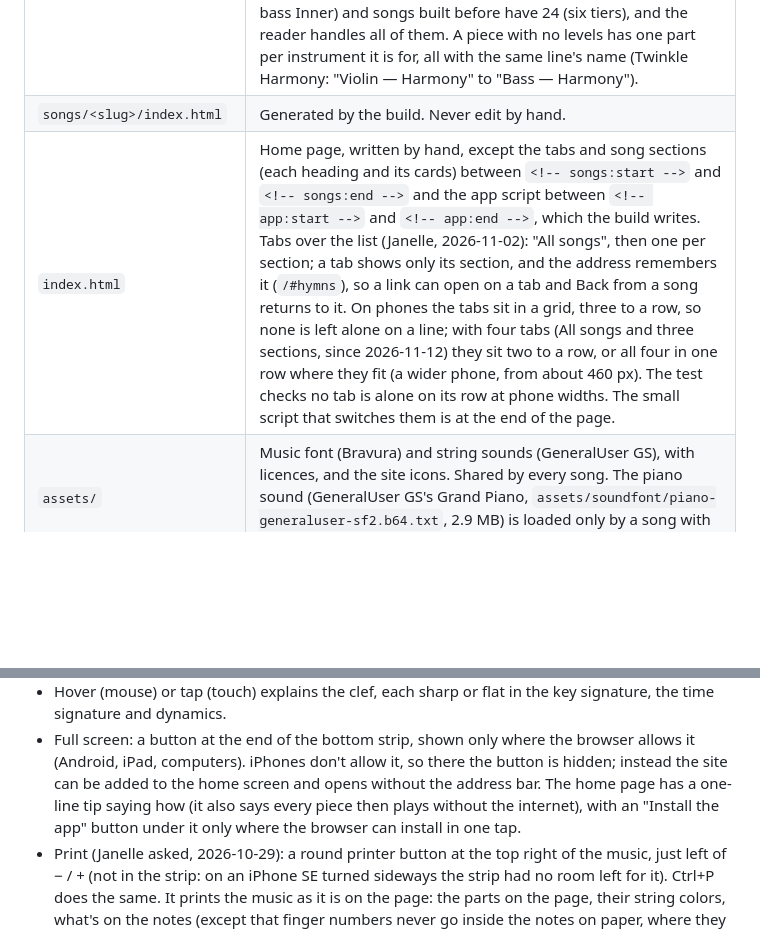
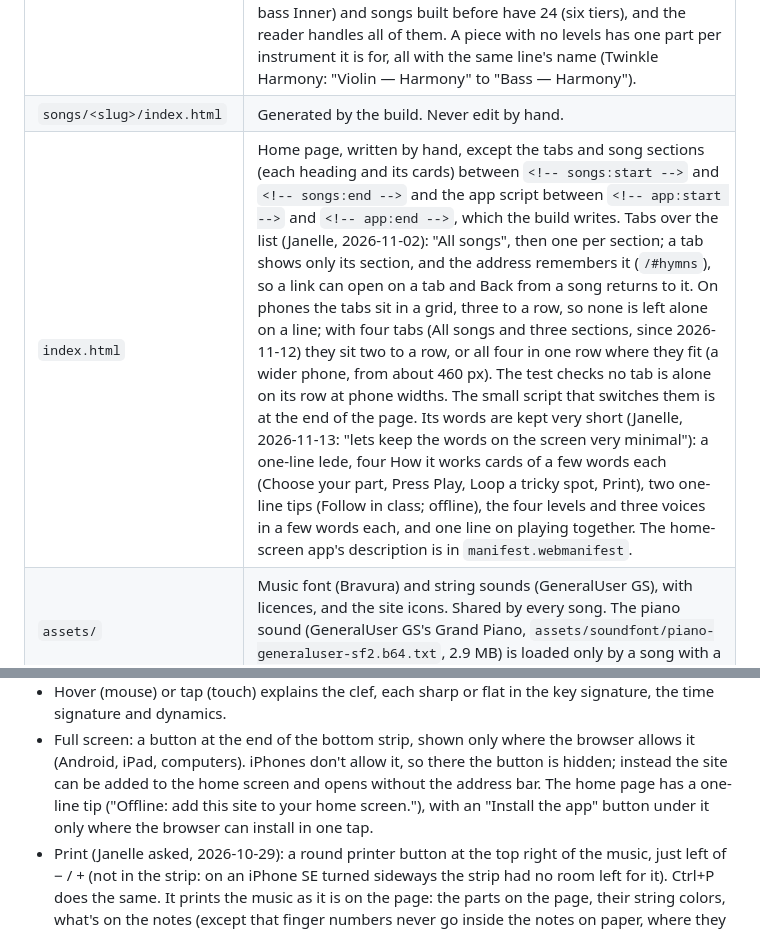
Before and after one commit to JanelleGlass/graded-string-arrangements, a Markdown page: CLAUDE.md, 2 parts joined by grey strips. GitHub-like rendering; blank space fills up the shorter version.

Commit message:
Notes: the home page's words stay very short (Janelle, 2026-11-13)
Co-Authored-By: Claude Opus 5.5 <noreply@anthropic.com>
Claude-Session: https://claude.ai/code/session_0136Z4JzGpJ7dXCJrWhWMSge

```diff
--- a/CLAUDE.md
+++ b/CLAUDE.md
@@ -28,7 +28,7 @@ arrangements are built. Arrangement rules live in `../BUILD-SPEC.md`, not here.
 | `songs.json` | One entry per song. Its `section` puts it under a heading on the home page (Christmas, Hymns, Solos, Other: Janelle, 2026-11-02; the order is `SECTIONS` in `tools/build_site.py`); within a section, cards keep `songs.json` order. A section with no songs is left off the page, tab and all: Solos has been empty since Janelle had the solos taken off (2026-11-12), so the page shows Christmas, Hymns, Other. Other holds Twinkle Harmony and the sea shanties (Drunken Sailor, The Wellerman, each card labelled "Sea Shanty"). Fields are explained at the top of `tools/build_site.py`. |
 | `songs/<slug>/<slug>.xml` | Each song's score: the finished MusicXML, copied from the Music Arrangements folder. 40 parts (levels and voices), or 42 or 44 when the song also has a violin and viola Countermelody and/or Concert parts (the Epic has both, 44; Joy to the World has Concert parts, 42), and any of those may end with a part named "Piano" (Silent Night, 45); songs built on 2026-10-16 have 34 (no cello or bass Inner) and songs built before have 24 (six tiers), and the reader handles all of them. A piece with no levels has one part per instrument it is for, all with the same line's name (Twinkle Harmony: "Violin — Harmony" to "Bass — Harmony"). |
 | `songs/<slug>/index.html` | Generated by the build. Never edit by hand. |
-| `index.html` | Home page, written by hand, except the tabs and song sections (each heading and its cards) between `<!-- songs:start -->` and `<!-- songs:end -->` and the app script between `<!-- app:start -->` and `<!-- app:end -->`, which the build writes. Tabs over the list (Janelle, 2026-11-02): "All songs", then one per section; a tab shows only its section, and the address remembers it (`/#hymns`), so a link can open on a tab and Back from a song returns to it. On phones the tabs sit in a grid, three to a row, so none is left alone on a line; with four tabs (All songs and three sections, since 2026-11-12) they sit two to a row, or all four in one row where they fit (a wider phone, from about 460 px). The test checks no tab is alone on its row at phone widths. The small script that switches them is at the end of the page. |
+| `index.html` | Home page, written by hand, except the tabs and song sections (each heading and its cards) between `<!-- songs:start -->` and `<!-- songs:end -->` and the app script between `<!-- app:start -->` and `<!-- app:end -->`, which the build writes. Tabs over the list (Janelle, 2026-11-02): "All songs", then one per section; a tab shows only its section, and the address remembers it (`/#hymns`), so a link can open on a tab and Back from a song returns to it. On phones the tabs sit in a grid, three to a row, so none is left alone on a line; with four tabs (All songs and three sections, since 2026-11-12) they sit two to a row, or all four in one row where they fit (a wider phone, from about 460 px). The test checks no tab is alone on its row at phone widths. The small script that switches them is at the end of the page. Its words are kept very short (Janelle, 2026-11-13: "lets keep the words on the screen very minimal"): a one-line lede, four How it works cards of a few words each (Choose your part, Press Play, Loop a tricky spot, Print), two one-line tips (Follow in class; offline), the four levels and three voices in a few words each, and one line on playing together. The home-screen app's description is in `manifest.webmanifest`. |
 | `assets/` | Music font (Bravura) and string sounds (GeneralUser GS), with licences, and the site icons. Shared by every song. The piano sound (GeneralUser GS's Grand Piano, `assets/soundfont/piano-generaluser-sf2.b64.txt`, 2.9 MB) is loaded only by a song with a Piano part, added to the strings. |
 | `tools/sf2_subset.py` | Cuts presets out of a SoundFont as base64 text: how the piano sound was made, from the full GeneralUser GS bank (https://github.com/mrbumpy409/GeneralUser-GS, 32 MB, not kept here). |
 | `manifest.webmanifest` | Lets phones add the site to the home screen as an app that opens without the address bar (icons: `assets/icon-*.png`, `assets/apple-touch-icon.png`). Linked from the home page head and the build's `HEAD`. A new icon also goes in `APP_FILES` in `tools/build_site.py` (the build says so). |
@@ -615,9 +615,8 @@ on iPhone and iPad), the site opens like an app. After one visit every song work
   signature and dynamics.
 - Full screen: a button at the end of the bottom strip, shown only where the browser allows it (Android,
   iPad, computers). iPhones don't allow it, so there the button is hidden; instead the site can be added
-  to the home screen and opens without the address bar. The home page has a one-line tip saying how
-  (it also says every piece then plays without the internet), with an "Install the app" button under
-  it only where the browser can install in one tap.
+  to the home screen and opens without the address bar. The home page has a one-line tip ("Offline: add this site to
+  your home screen."), with an "Install the app" button under it only where the browser can install in one tap.
 - Print (Janelle asked, 2026-10-29): a round printer button at the top right of the music, just left of − / + (not
   in the strip: on an iPhone SE turned sideways the strip had no room left for it). Ctrl+P does the same. It prints
   the music as it is on the page: the parts on the page, their string colors, what's on the notes (except that finger
```
